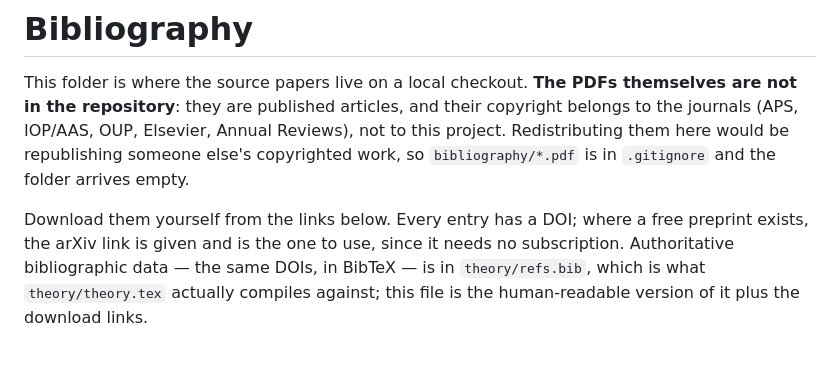
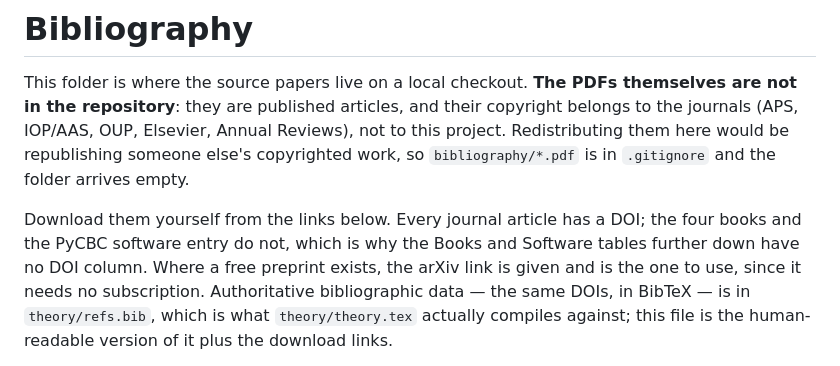
Before and after one commit to fausto-bottazzini/Gravitational-Lensing-of-GWs, a Markdown page: bibliography/README.md, the part around the change. GitHub-like rendering.

```diff
--- a/bibliography/README.md
+++ b/bibliography/README.md
@@ -7,9 +7,10 @@ Reviews), not to this project. Redistributing them here would be republishing
 someone else's copyrighted work, so `bibliography/*.pdf` is in `.gitignore`
 and the folder arrives empty.
 
-Download them yourself from the links below. Every entry has a DOI; where a
-free preprint exists, the arXiv link is given and is the one to use, since it
-needs no subscription. Authoritative bibliographic data — the same DOIs, in
+Download them yourself from the links below. Every journal article has a DOI;
+the four books and the PyCBC software entry do not, which is why the Books and
+Software tables further down have no DOI column. Where a free preprint exists,
+the arXiv link is given and is the one to use, since it needs no subscription. Authoritative bibliographic data — the same DOIs, in
 BibTeX — is in `theory/refs.bib`, which is what `theory/theory.tex` actually
 compiles against; this file is the human-readable version of it plus the
 download links.
```
Also changed, not shown: README.md (+13 -0 lines), cases/FIGURES.md (+2 -1 lines).
